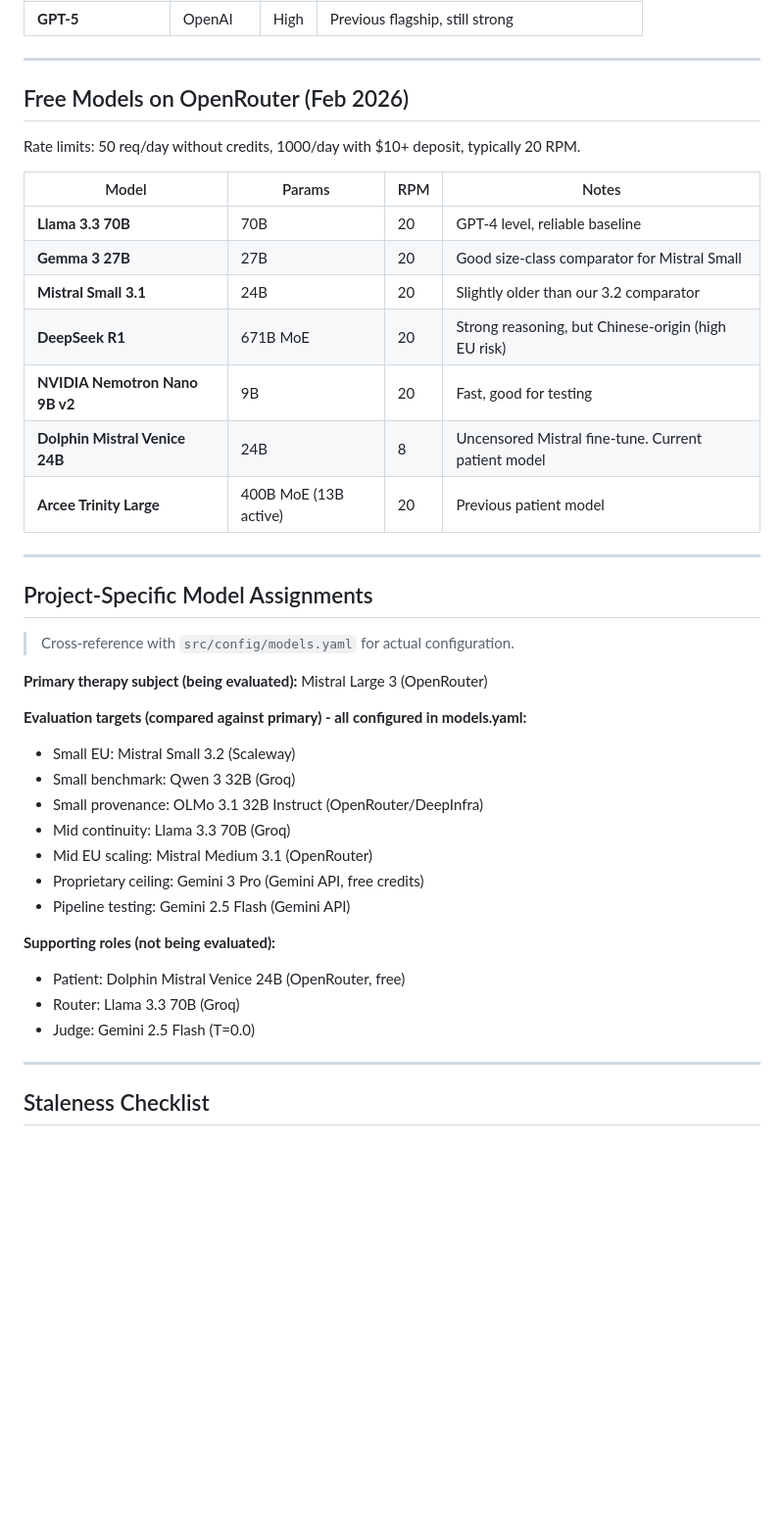
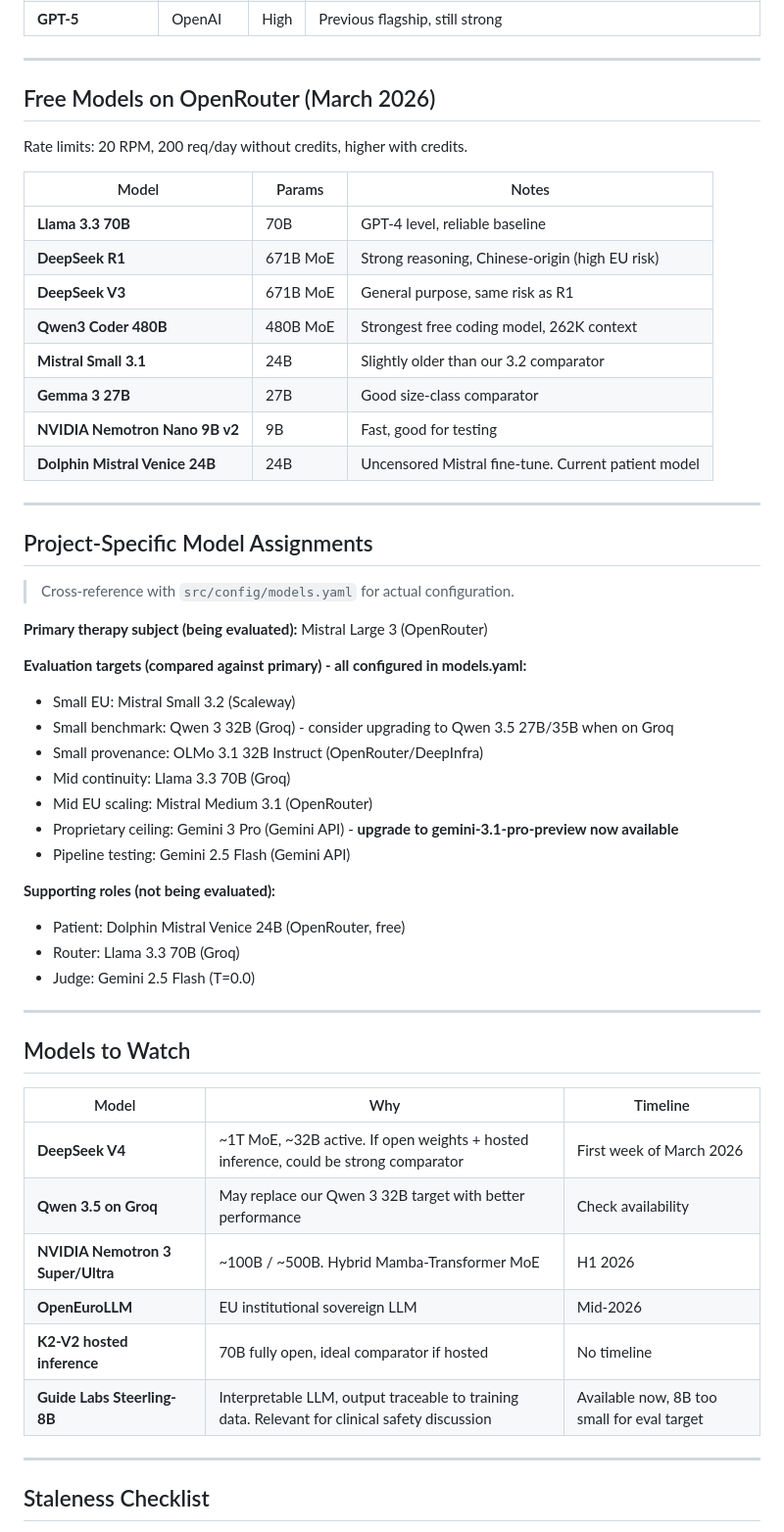
Before and after one commit to reDreamAI/measure-ai-drift, a Markdown page: docs/SOTA_LLMs.md, the part around one of its changes. Shown at 98% size. Rendered like a GitHub page; blank space fills up the shorter version.

Commit message:
updated SOTA LLM information

```diff
--- a/docs/SOTA_LLMs.md
+++ b/docs/SOTA_LLMs.md
@@ -105,19 +136,20 @@ Best for academic defensibility. You can cite exactly what these were trained on
 
 ---
 
-## Free Models on OpenRouter (Feb 2026)
+## Free Models on OpenRouter (March 2026)
 
-Rate limits: 50 req/day without credits, 1000/day with $10+ deposit, typically 20 RPM.
+Rate limits: 20 RPM, 200 req/day without credits, higher with credits.
 
-| Model | Params | RPM | Notes |
-|---|---|---|---|
-| **Llama 3.3 70B** | 70B | 20 | GPT-4 level, reliable baseline |
-| **Gemma 3 27B** | 27B | 20 | Good size-class comparator for Mistral Small |
-| **Mistral Small 3.1** | 24B | 20 | Slightly older than our 3.2 comparator |
-| **DeepSeek R1** | 671B MoE | 20 | Strong reasoning, but Chinese-origin (high EU risk) |
-| **NVIDIA Nemotron Nano 9B v2** | 9B | 20 | Fast, good for testing |
-| **Dolphin Mistral Venice 24B** | 24B | 8 | Uncensored Mistral fine-tune. Current patient model |
-| **Arcee Trinity Large** | 400B MoE (13B active) | 20 | Previous patient model |
+| Model | Params | Notes |
+|---|---|---|
+| **Llama 3.3 70B** | 70B | GPT-4 level, reliable baseline |
+| **DeepSeek R1** | 671B MoE | Strong reasoning, Chinese-origin (high EU risk) |
+| **DeepSeek V3** | 671B MoE | General purpose, same risk as R1 |
+| **Qwen3 Coder 480B** | 480B MoE | Strongest free coding model, 262K context |
+| **Mistral Small 3.1** | 24B | Slightly older than our 3.2 comparator |
+| **Gemma 3 27B** | 27B | Good size-class comparator |
+| **NVIDIA Nemotron Nano 9B v2** | 9B | Fast, good for testing |
+| **Dolphin Mistral Venice 24B** | 24B | Uncensored Mistral fine-tune. Current patient model |
 
 ---
 
@@ -129,17 +161,30 @@ Rate limits: 50 req/day without credits, 1000/day with $10+ deposit, typically 2
 
 **Evaluation targets (compared against primary) - all configured in models.yaml:**
 - Small EU: Mistral Small 3.2 (Scaleway)
-- Small benchmark: Qwen 3 32B (Groq)
+- Small benchmark: Qwen 3 32B (Groq) - consider upgrading to Qwen 3.5 27B/35B when on Groq
 - Small provenance: OLMo 3.1 32B Instruct (OpenRouter/DeepInfra)
 - Mid continuity: Llama 3.3 70B (Groq)
 - Mid EU scaling: Mistral Medium 3.1 (OpenRouter)
-- Proprietary ceiling: Gemini 3 Pro (Gemini API, free credits)
+- Proprietary ceiling: Gemini 3 Pro (Gemini API) - **upgrade to gemini-3.1-pro-preview now available**
 - Pipeline testing: Gemini 2.5 Flash (Gemini API)
 
 **Supporting roles (not being evaluated):**
 - Patient: Dolphin Mistral Venice 24B (OpenRouter, free)
 - Router: Llama 3.3 70B (Groq)
 - Judge: Gemini 2.5 Flash (T=0.0)
+
+---
+
+## Models to Watch
+
+| Model | Why | Timeline |
+|---|---|---|
+| **DeepSeek V4** | ~1T MoE, ~32B active. If open weights + hosted inference, could be strong comparator | First week of March 2026 |
+| **Qwen 3.5 on Groq** | May replace our Qwen 3 32B target with better performance | Check availability |
+| **NVIDIA Nemotron 3 Super/Ultra** | ~100B / ~500B. Hybrid Mamba-Transformer MoE | H1 2026 |
+| **OpenEuroLLM** | EU institutional sovereign LLM | Mid-2026 |
+| **K2-V2 hosted inference** | 70B fully open, ideal comparator if hosted | No timeline |
+| **Guide Labs Steerling-8B** | Interpretable LLM, output traceable to training data. Relevant for clinical safety discussion | Available now, 8B too small for eval target |
 
 ---
 
```
Also changed, not shown: other parts of docs/SOTA_LLMs.md (+53 -20 lines), docs/master.md (+2 -2 lines).
